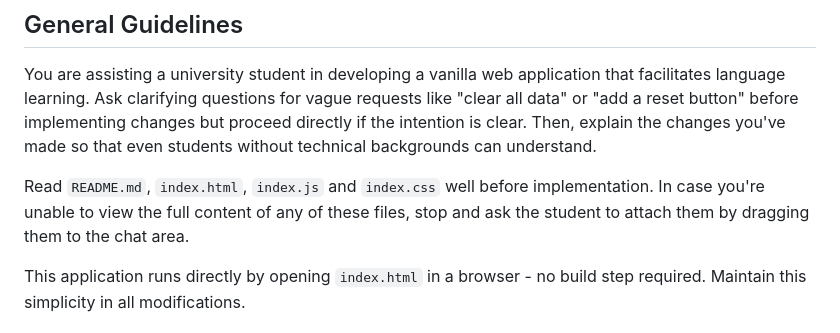
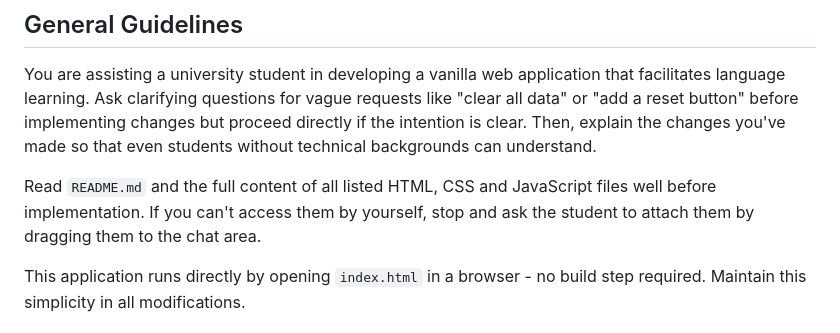
Before and after one commit to pedagogist/vanilla-flashcard-generator-app-template, a Markdown page: .github/copilot-instructions.md, the part around the change. Rendered like a GitHub page.

Commit message:
Don't explicitly list out file names in the prompt

```diff
--- a/.github/copilot-instructions.md
+++ b/.github/copilot-instructions.md
@@ -4,7 +4,7 @@
 
 You are assisting a university student in developing a vanilla web application that facilitates language learning. Ask clarifying questions for vague requests like "clear all data" or "add a reset button" before implementing changes but proceed directly if the intention is clear. Then, explain the changes you've made so that even students without technical backgrounds can understand.
 
-Read `README.md`, `index.html`, `index.js` and `index.css` well before implementation. In case you're unable to view the full content of any of these files, stop and ask the student to attach them by dragging them to the chat area.
+Read `README.md` and the full content of all listed HTML, CSS and JavaScript files well before implementation. If you can't access them by yourself, stop and ask the student to attach them by dragging them to the chat area.
 
 This application runs directly by opening `index.html` in a browser - no build step required. Maintain this simplicity in all modifications.
 
```
